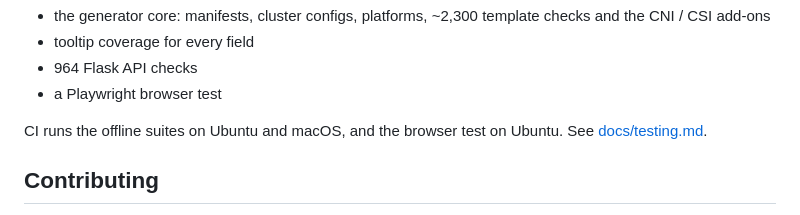
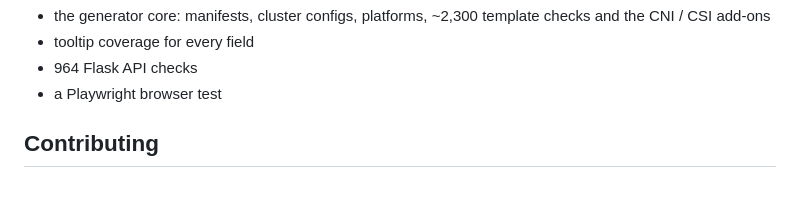
Before and after one commit to johshea/k8s-manifest-web, a Markdown page: README.md, the part around the change. Drawn GitHub-style; blank space fills up the shorter version.

Commit message:
Update README to remove CI runs details
Removed information about CI runs on different platforms.

```diff
--- a/README.md
+++ b/README.md
@@ -141,8 +141,6 @@ The suites cover:
 - 964 Flask API checks
 - a Playwright browser test
 
-CI runs the offline suites on Ubuntu and macOS, and the browser test on Ubuntu. See
-[docs/testing.md](docs/testing.md).
 
 ## Contributing
 
```
